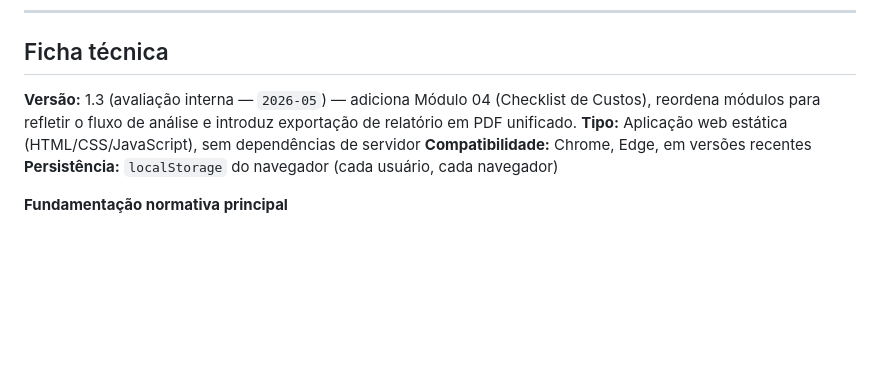
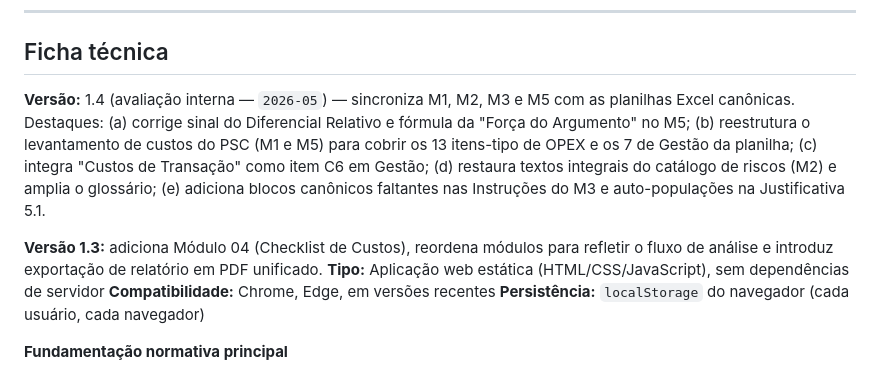
Before and after one commit to brunodipe1407/Ferramenta-PPPs, a Markdown page: README.md, the part around the change. GitHub-like rendering; blank space fills up the shorter version.

Commit message:
[Fase 2] Atualiza README com nota da v1.4 (sincronização Excel)
Resume as correções aplicadas em M1, M2, M3 e M5 para
sincronização com as planilhas canônicas em referencias/.
Mantém a nota da v1.3 abaixo, como histórico curto.

https://claude.ai/code/session_01MYsPVS8xWWyAkDcTyGN9Kr

```diff
--- a/README.md
+++ b/README.md
@@ -83,7 +83,9 @@ O propósito desta versão é **coletar críticas, sugestões e relatos de bugs*
 
 ## Ficha técnica
 
-**Versão:** 1.3 (avaliação interna — `2026-05`) — adiciona Módulo 04 (Checklist de Custos), reordena módulos para refletir o fluxo de análise e introduz exportação de relatório em PDF unificado.
+**Versão:** 1.4 (avaliação interna — `2026-05`) — sincroniza M1, M2, M3 e M5 com as planilhas Excel canônicas. Destaques: (a) corrige sinal do Diferencial Relativo e fórmula da "Força do Argumento" no M5; (b) reestrutura o levantamento de custos do PSC (M1 e M5) para cobrir os 13 itens-tipo de OPEX e os 7 de Gestão da planilha; (c) integra "Custos de Transação" como item C6 em Gestão; (d) restaura textos integrais do catálogo de riscos (M2) e amplia o glossário; (e) adiciona blocos canônicos faltantes nas Instruções do M3 e auto-populações na Justificativa 5.1.
+
+**Versão 1.3:** adiciona Módulo 04 (Checklist de Custos), reordena módulos para refletir o fluxo de análise e introduz exportação de relatório em PDF unificado.
 **Tipo:** Aplicação web estática (HTML/CSS/JavaScript), sem dependências de servidor
 **Compatibilidade:** Chrome, Edge, em versões recentes
 **Persistência:** `localStorage` do navegador (cada usuário, cada navegador)
```
